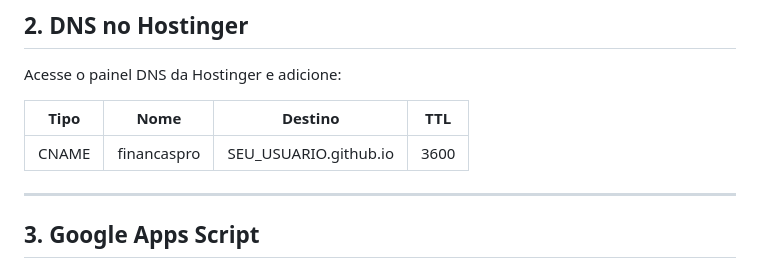
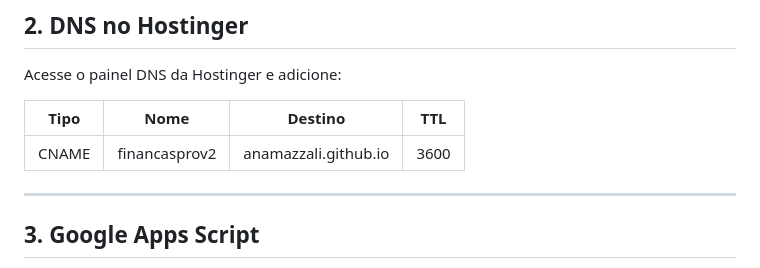
Before and after one commit to anamazzali/financasprov2, a Markdown page: README.md, the part around the change. Drawn GitHub-style.

Commit message:
Update CNAME entry in README

```diff
--- a/README.md
+++ b/README.md
@@ -37,7 +37,7 @@ Acesse o painel DNS da Hostinger e adicione:
 
 | Tipo  | Nome        | Destino                     | TTL  |
 |-------|-------------|-----------------------------|------|
-| CNAME | financaspro | SEU_USUARIO.github.io       | 3600 |
+| CNAME | financasprov2 | anamazzali.github.io      | 3600 |
 
 ---
 
```
